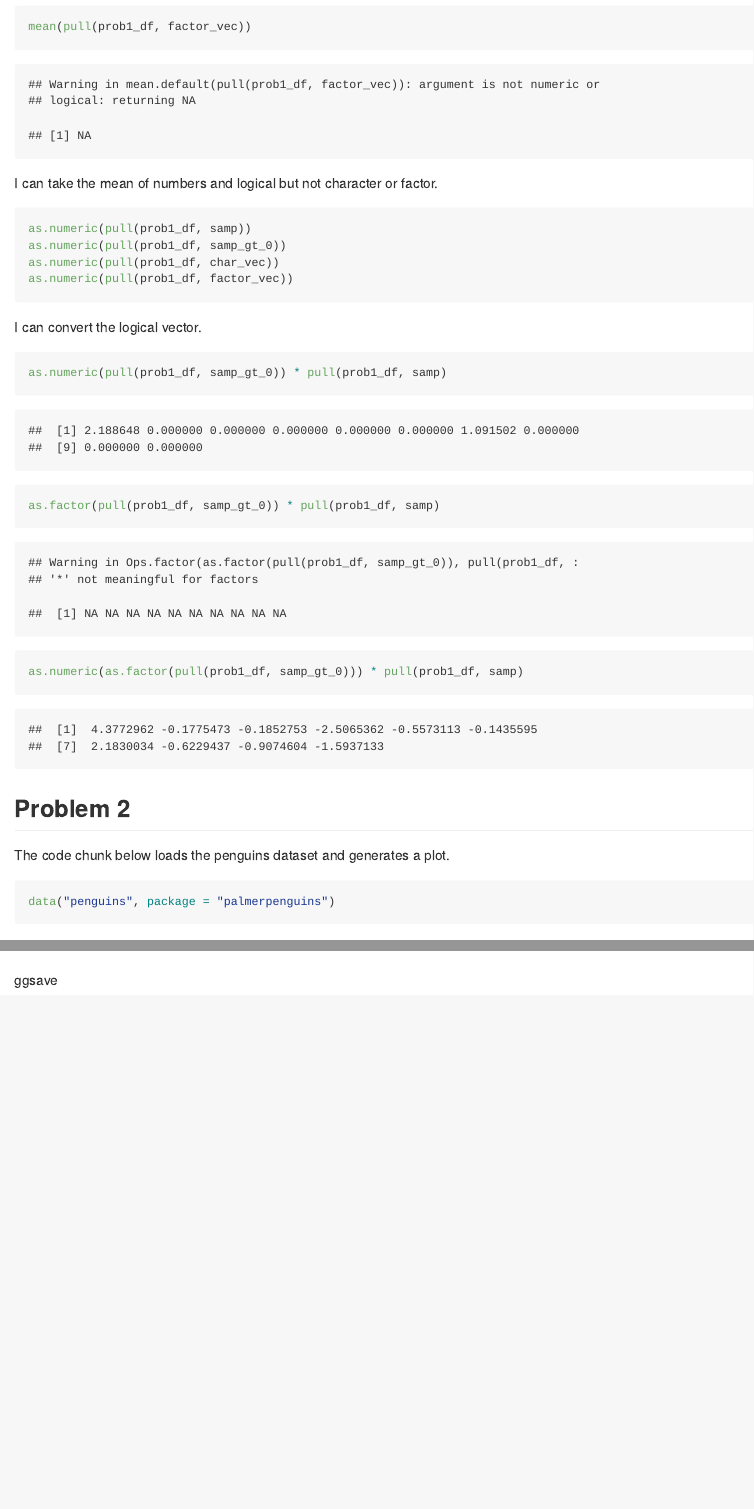
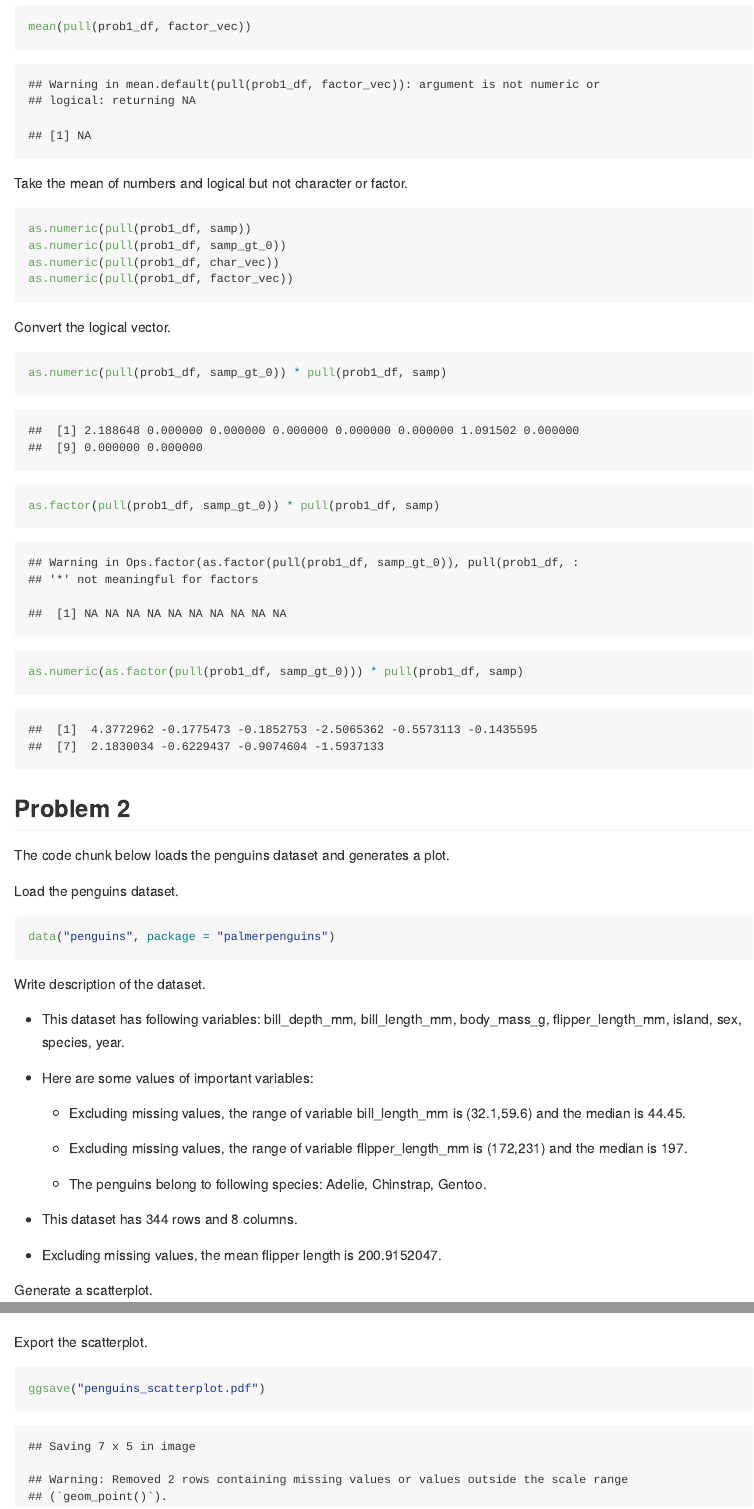
Before and after one commit to CongZhang63/p8105_hw1_cz2612, an R Markdown document (p8105_hw1_cz2612.Rmd): the page in a window 1100 px wide, from 1060 px down, and a second part further down, joined at a grey line. Rendered offline with R 4.5, knitr and Pandoc, with nearby package versions; code that draws random numbers runs with fixed seeds of ours.

Commit message:
Update answers to problem 2

````diff
--- a/p8105_hw1_cz2612.Rmd
+++ b/p8105_hw1_cz2612.Rmd
@@ -35,7 +35,7 @@ mean(pull(prob1_df, char_vec))
 mean(pull(prob1_df, factor_vec))
 ```
 
-I can take the mean of numbers and logical but not character or factor.
+Take the mean of numbers and logical but not character or factor.
 
 ```{r try_numeric, eval = FALSE}
 as.numeric(pull(prob1_df, samp))
@@ -44,7 +44,7 @@ as.numeric(pull(prob1_df, char_vec))
 as.numeric(pull(prob1_df, factor_vec))
 ```
 
-I can convert the logical vector.
+Convert the logical vector.
 
 ```{r}
 as.numeric(pull(prob1_df, samp_gt_0)) * pull(prob1_df, samp)
@@ -57,6 +57,8 @@ as.numeric(as.factor(pull(prob1_df, samp_gt_0))) * pull(prob1_df, samp)
 
 The code chunk below loads the penguins dataset and generates a plot.
 
+Load the penguins dataset.
+
 ```{r penguins_df}
 data("penguins", package = "palmerpenguins")
 ```
@@ -65,11 +66,29 @@ This dataset has the following variables `r ls(penguins)`
 
-This dataset has `r nrow(penguins)` rows and `r ncol(penguins)` columns.
+Write description of the dataset.
 
-The mean flipper length is `r mean(flipper_length_mm)`
+* This dataset has following variables: `r ls(penguins)`.
 
+* Here are some values of important variables:
+
+  * Excluding missing values, the range of variable bill_length_mm is (`r min(pull(penguins, bill_length_mm), na.rm = TRUE)`,`r max(pull(penguins, bill_length_mm), na.rm = TRUE)`) and the median is `r median(pull(penguins, bill_length_mm), na.rm = TRUE)`.
+
+  * Excluding missing values, the range of variable flipper_length_mm is (`r min(pull(penguins, flipper_length_mm), na.rm = TRUE)`,`r max(pull(penguins, flipper_length_mm), na.rm = TRUE)`) and the median is `r median(pull(penguins, flipper_length_mm), na.rm = TRUE)`.
+
+  * The penguins belong to following species: `r levels(pull(penguins, species))`.
+
+* This dataset has `r nrow(penguins)` rows and `r ncol(penguins)` columns.
+
+* Excluding missing values, the mean flipper length is `r mean(pull(penguins, flipper_length_mm), na.rm = TRUE)`.
+
+
+Generate a scatterplot.
 
 ```{r plot_penguins}
 ggplot(penguins, aes(x = bill_length_mm, y = flipper_length_mm, color = species )) + geom_point()
 ```
 
-ggsave
+Export the scatterplot.
+
+```{r export_plot}
+ggsave("penguins_scatterplot.pdf")
+```
````
Also changed, not shown: p8105_hw1_cz2612.md, p8105_hw1_cz2612_files/figure-gfm/plot_penguins-1.png (added), penguins_scatterplot.pdf (added), p8105_hw1_cz2612.Rmd (1 more changed lines).
